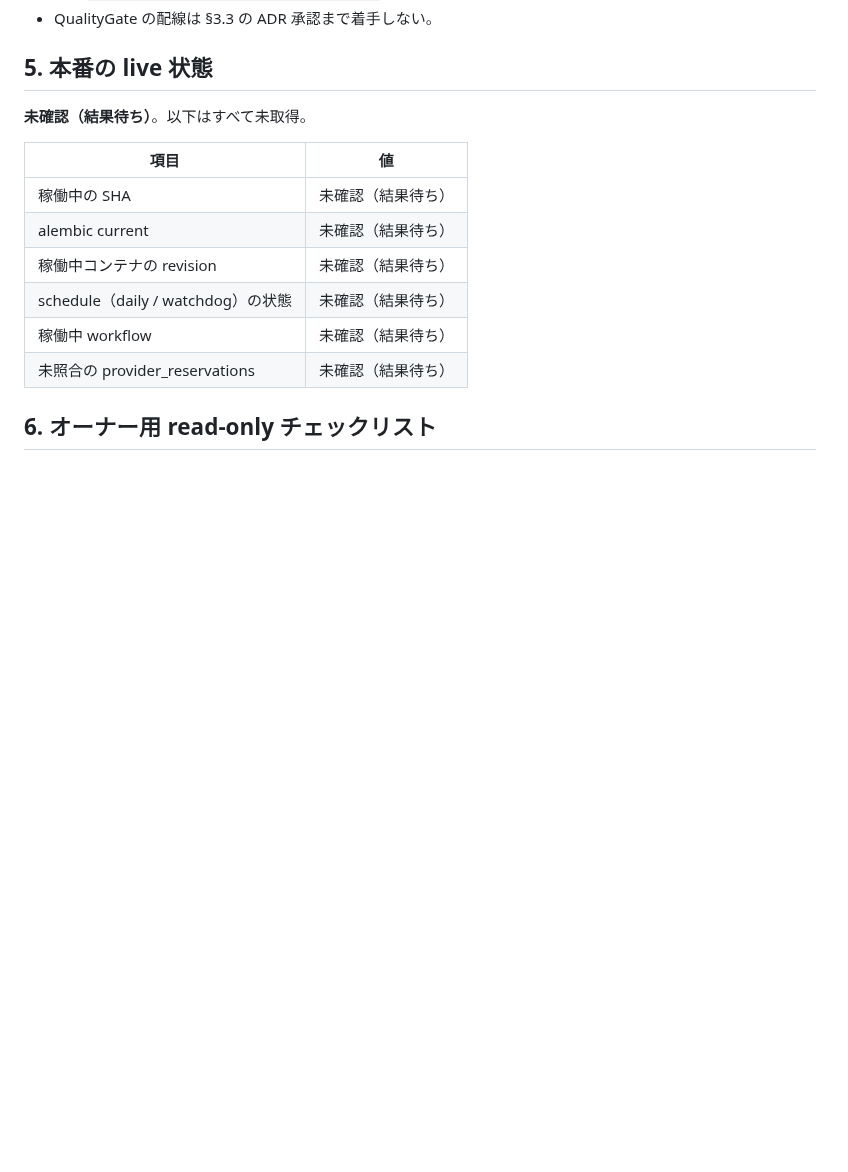
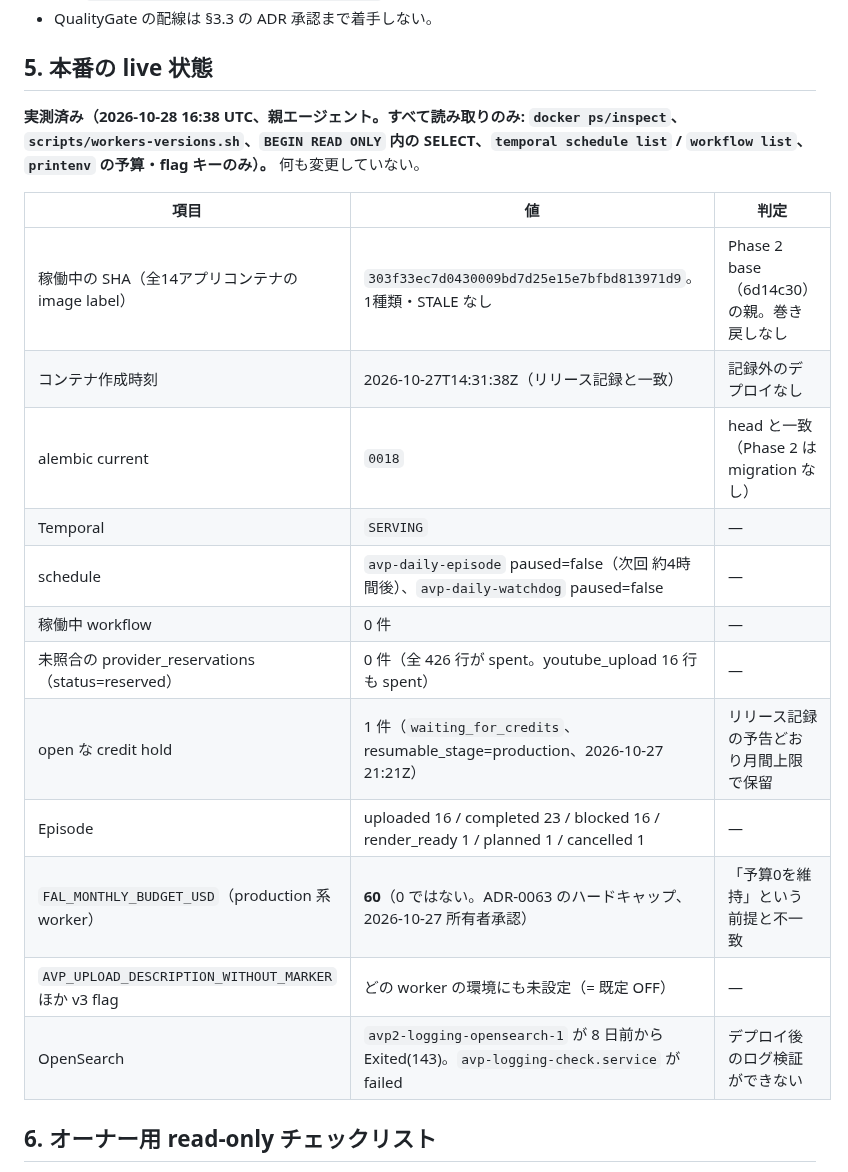
Before and after one commit to amnysk/ai-video-platform-v2, a Markdown page: docs/architecture/v3-phase2-audit.md, the part around the change. GitHub-like rendering; blank space fills up the shorter version.

Commit message:
docs(architecture): record measured production live state (303f33e, alembic 0018, 0 unreconciled)
Read-only measurement by the parent agent: docker inspect / workers-versions.sh,
SELECT inside READ ONLY transactions, temporal list commands, budget/flag env keys only.
Notable: FAL_MONTHLY_BUDGET_USD is 60 (not 0); OpenSearch has been down 8 days.

Co-Authored-By: Claude Opus 5.5 <noreply@anthropic.com>

```diff
--- a/docs/architecture/v3-phase2-audit.md
+++ b/docs/architecture/v3-phase2-audit.md
@@ -108,16 +108,24 @@ Wave 1 の変更ファイルは `contracts/{upload,geo,music,quality,agent_tool_
 
 ## 5. 本番の live 状態
 
-**未確認（結果待ち）**。以下はすべて未取得。
+**実測済み（2026-10-28 16:38 UTC、親エージェント。すべて読み取りのみ: `docker ps/inspect`、
+`scripts/workers-versions.sh`、`BEGIN READ ONLY` 内の SELECT、`temporal schedule list` / `workflow list`、
+`printenv` の予算・flag キーのみ）。** 何も変更していない。
 
-| 項目 | 値 |
-|---|---|
-| 稼働中の SHA | 未確認（結果待ち） |
-| alembic current | 未確認（結果待ち） |
-| 稼働中コンテナの revision | 未確認（結果待ち） |
-| schedule（daily / watchdog）の状態 | 未確認（結果待ち） |
-| 稼働中 workflow | 未確認（結果待ち） |
-| 未照合の provider_reservations | 未確認（結果待ち） |
+| 項目 | 値 | 判定 |
+|---|---|---|
+| 稼働中の SHA（全14アプリコンテナの image label） | `303f33ec7d0430009bd7d25e15e7bfbd813971d9`。1種類・STALE なし | Phase 2 base（6d14c30）の親。巻き戻しなし |
+| コンテナ作成時刻 | 2026-10-27T14:31:38Z（リリース記録と一致） | 記録外のデプロイなし |
+| alembic current | `0018` | head と一致（Phase 2 は migration なし） |
+| Temporal | `SERVING` | — |
+| schedule | `avp-daily-episode` paused=false（次回 約4時間後）、`avp-daily-watchdog` paused=false | — |
+| 稼働中 workflow | 0 件 | — |
+| 未照合の provider_reservations（status=reserved） | 0 件（全 426 行が spent。youtube_upload 16 行も spent） | — |
+| open な credit hold | 1 件（`waiting_for_credits`、resumable_stage=production、2026-10-27 21:21Z） | リリース記録の予告どおり月間上限で保留 |
+| Episode | uploaded 16 / completed 23 / blocked 16 / render_ready 1 / planned 1 / cancelled 1 | — |
+| `FAL_MONTHLY_BUDGET_USD`（production 系 worker） | **60**（0 ではない。ADR-0063 のハードキャップ、2026-10-27 所有者承認） | 「予算0を維持」という前提と不一致 |
+| `AVP_UPLOAD_DESCRIPTION_WITHOUT_MARKER` ほか v3 flag | どの worker の環境にも未設定（= 既定 OFF） | — |
+| OpenSearch | `avp2-logging-opensearch-1` が 8 日前から Exited(143)。`avp-logging-check.service` が failed | デプロイ後のログ検証ができない |
 
 ## 6. オーナー用 read-only チェックリスト
 
```
